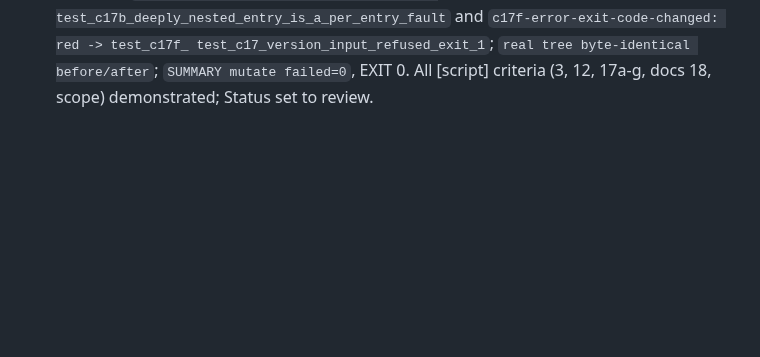
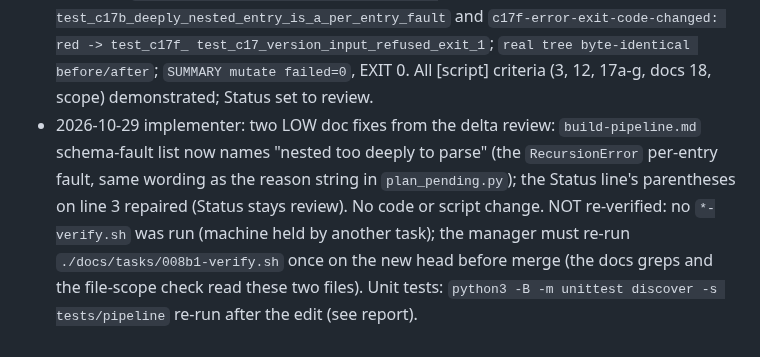
Before and after one commit to worldofmodcraft/registry, a Markdown page: docs/tasks/008b1-pipeline-plan.md, the part around one of its changes. GitHub-like rendering; blank space fills up the shorter version.

Commit message:
008b-1: doc fixes (nested-too-deeply fault listed; Status line parentheses)
Co-Authored-By: Claude Opus 5.5 <noreply@anthropic.com>

```diff
--- a/docs/tasks/008b1-pipeline-plan.md
+++ b/docs/tasks/008b1-pipeline-plan.md
@@ -93,3 +93,4 @@ Planner + tests + fixtures + docs section + verify script + this file's log sect
 - 2026-10-28 implementer: **F2** no code change: a missing `mods/` plans empty and exits 0 by design (Q-P4, criterion 12). BOOKED for 008b-2: assert `mods/` exists after checkout once the registry is non-empty (so a broken checkout cannot masquerade as "nothing pending"). **F5** no action.
 - 2026-10-29 implementer (phase 2, run 1 in a fresh clone at `6e52272`): `./docs/tasks/008b1-verify.sh` EXIT 1, `suite: 50 passed, 0 failed`, `SUMMARY failed=1`; the only red: `FAIL  recovery text missing` ([script], red evidence for the check fix). Cause: the phrase checked by `008b1-verify.sh:270` wraps in `docs/pipeline/build-pipeline.md` lines 314-315: "...Recovery is manual: close its PR, delete" / "its `pipeline/` branch, then dispatch the workflow (with ...". A fixed-string grep cannot cross the line break. Manager decision (star): fix the check, not the prose. Fix: `doc_has` normalises the doc (`tr '\n\t' '  ' | tr -s ' '`) before the fixed-string grep; the other docs greps are single-line (heading lines, a `^##` anchor) and need no change; positive control added: a temp copy with the recovery sentence removed must still FAIL the check, and the check passes on the real wrapped file.
 - 2026-10-29 implementer (phase 2 GREEN, [script] evidence; none is [live]). Fix commit `d6e7546` pushed; NEW fresh non-shallow clone of worldofmodcraft/registry at `d6e7546`, `PYTHONDONTWRITEBYTECODE=1`, `ps ... [0-9a-z]+-verify.sh` empty before each run. (1) `./docs/tasks/008b1-verify.sh` -> `suite: 50 passed, 0 failed`, `ok manual recovery for a skipped version documented (phrase may wrap lines)`, `ok positive control: the recovery check fails on a copy with the recovery sentence removed`, scope check 5 files in scope, `SUMMARY failed=0`, EXIT 0. (2) `./docs/tasks/008b1-verify.sh --mutate` -> `baseline green in scratch copy (50 checks)`, 25 `mutation ...: red` lines plus `mutation scope-fixed-base: red -> scope scenario merge-from-main` and `mutation c12-state-still-pending` red, including `c17b-recursion-error-unhandled: red -> test_c17b_deeply_nested_entry_is_a_per_entry_fault` and `c17f-error-exit-code-changed: red -> test_c17f_ test_c17_version_input_refused_exit_1`; `real tree byte-identical before/after`; `SUMMARY mutate failed=0`, EXIT 0. All [script] criteria (3, 12, 17a-g, docs 18, scope) demonstrated; Status set to review.
+- 2026-10-29 implementer: two LOW doc fixes from the delta review: `build-pipeline.md` schema-fault list now names "nested too deeply to parse" (the `RecursionError` per-entry fault, same wording as the reason string in `plan_pending.py`); the Status line's parentheses on line 3 repaired (Status stays review). No code or script change. NOT re-verified: no `*-verify.sh` was run (machine held by another task); the manager must re-run `./docs/tasks/008b1-verify.sh` once on the new head before merge (the docs greps and the file-scope check read these two files). Unit tests: `python3 -B -m unittest discover -s tests/pipeline` re-run after the edit (see report).
```
Also changed, not shown: other parts of docs/tasks/008b1-pipeline-plan.md (+1 -1 lines), docs/pipeline/build-pipeline.md (+1 -1 lines).
